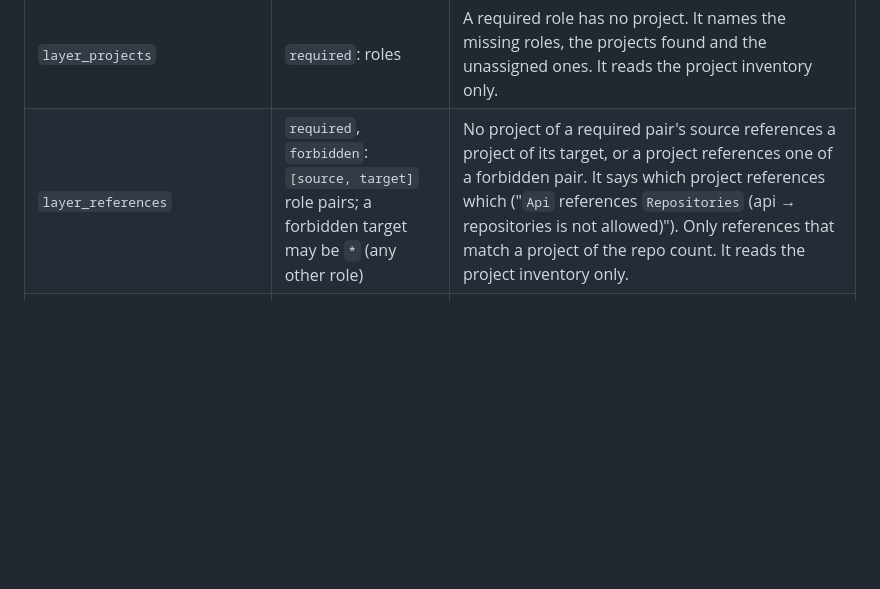
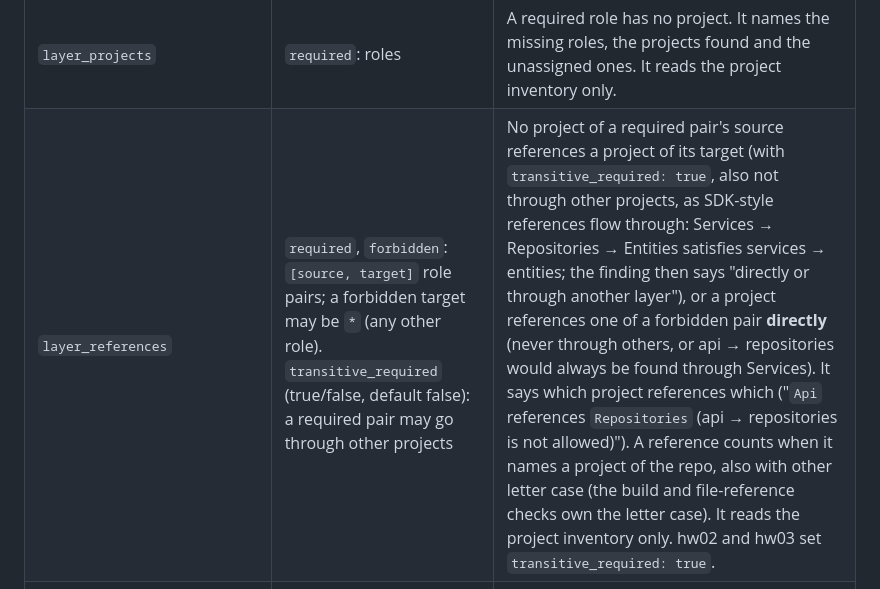
Before and after one commit to rachel85891/PRofessor, a Markdown page: assignments/README.md, the part around the change. Drawn GitHub-style; blank space fills up the shorter version.

```diff
--- a/assignments/README.md
+++ b/assignments/README.md
@@ -405,7 +405,7 @@ roles:
 | Check | Params (besides `roles`) | Finding when |
 | --- | --- | --- |
 | `layer_projects` | `required`: roles | A required role has no project. It names the missing roles, the projects found and the unassigned ones. It reads the project inventory only. |
-| `layer_references` | `required`, `forbidden`: `[source, target]` role pairs; a forbidden target may be `*` (any other role) | No project of a required pair's source references a project of its target, or a project references one of a forbidden pair. It says which project references which ("`Api` references `Repositories` (api → repositories is not allowed)"). Only references that match a project of the repo count. It reads the project inventory only. |
+| `layer_references` | `required`, `forbidden`: `[source, target]` role pairs; a forbidden target may be `*` (any other role). `transitive_required` (true/false, default false): a required pair may go through other projects | No project of a required pair's source references a project of its target (with `transitive_required: true`, also not through other projects, as SDK-style references flow through: Services → Repositories → Entities satisfies services → entities; the finding then says "directly or through another layer"), or a project references one of a forbidden pair **directly** (never through others, or api → repositories would always be found through Services). It says which project references which ("`Api` references `Repositories` (api → repositories is not allowed)"). A reference counts when it names a project of the repo, also with other letter case (the build and file-reference checks own the letter case). It reads the project inventory only. hw02 and hw03 set `transitive_required: true`. |
 | `code_only_in_layer` | `patterns`: C# regular expressions; `allowed`: roles | A pattern matches, on code with comments and strings masked, in a `.cs` file of a project whose role is not allowed. It gives the match, file and line. |
 | `implements_interface` | `role`; `exclude`: class name patterns (searched, case-sensitive) | A public class of the role's projects implements no interface declared in the repo, directly or through a base class declared in the repo. Static classes (which cannot) and records are not read. |
 | `constructor_takes_interface` | `consumer`, `dependency`: roles | A constructor in a consumer project takes a class of the dependency role that implements an interface: "`UsersController` takes `UserService`; take `IUserService`". A class with no interface is left to `implements_interface`. |
```
Also changed, not shown: docs/local-architecture-evidence.md (+7 -4 lines).
